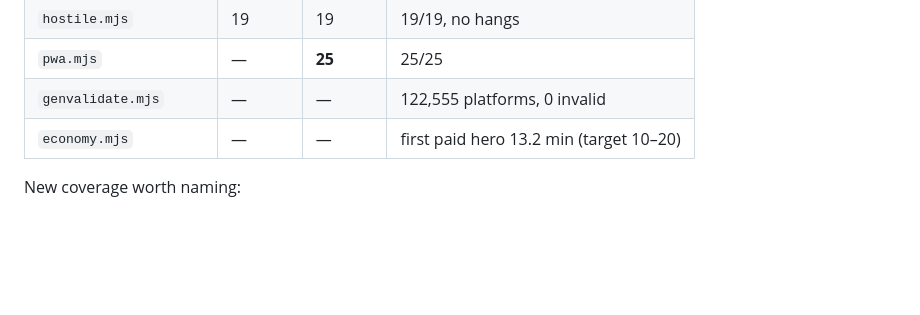
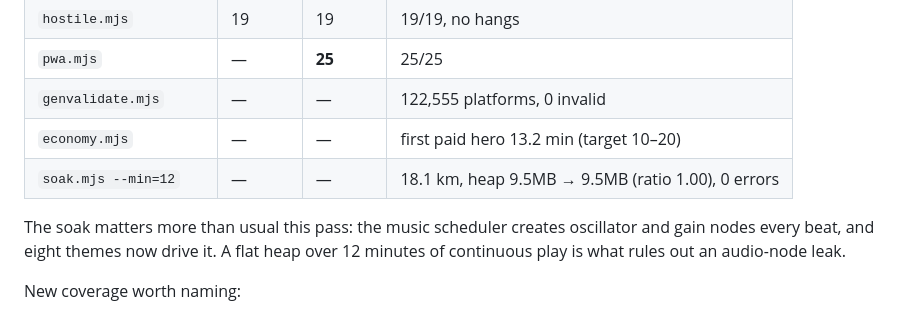
Before and after one commit to clumsyco83-eng/Claude-project, a Markdown page: REPORT.md, the part around the change. Drawn GitHub-style; blank space fills up the shorter version.

Commit message:
Record the 12-minute soak result
Heap flat at 9.5MB over 18.1km, DOM stable, no errors. Worth recording for
this pass specifically: the music scheduler allocates oscillator and gain
nodes every beat and now runs eight themes, so a flat heap is what rules out
an audio-node leak.

```diff
--- a/REPORT.md
+++ b/REPORT.md
@@ -557,6 +557,11 @@ One missing icon would otherwise cost all offline support.
 | `pwa.mjs` | — | **25** | 25/25 |
 | `genvalidate.mjs` | — | — | 122,555 platforms, 0 invalid |
 | `economy.mjs` | — | — | first paid hero 13.2 min (target 10–20) |
+| `soak.mjs --min=12` | — | — | 18.1 km, heap 9.5MB → 9.5MB (ratio 1.00), 0 errors |
+
+The soak matters more than usual this pass: the music scheduler creates
+oscillator and gain nodes every beat, and eight themes now drive it. A flat
+heap over 12 minutes of continuous play is what rules out an audio-node leak.
 
 New coverage worth naming:
 
```
